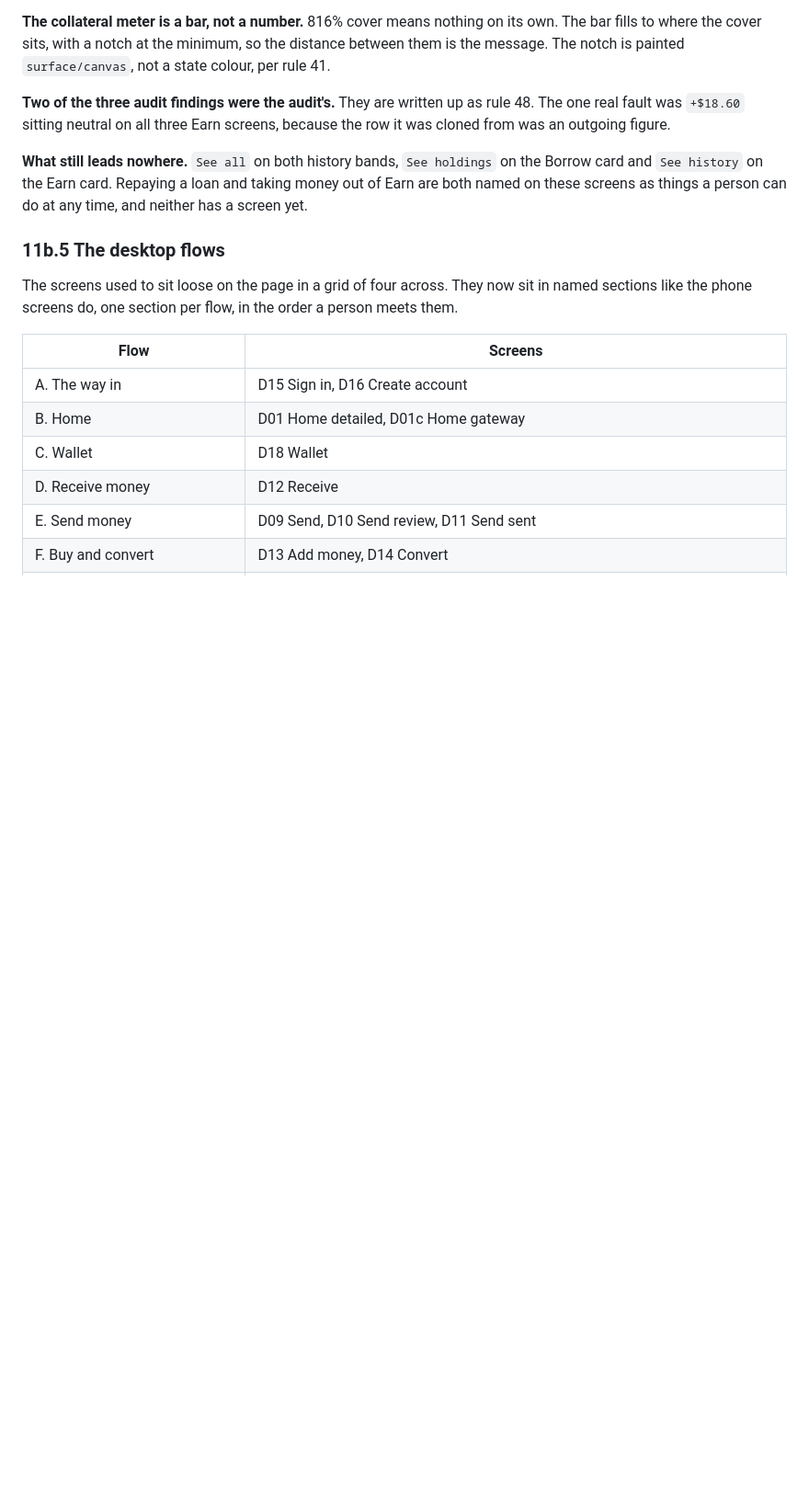
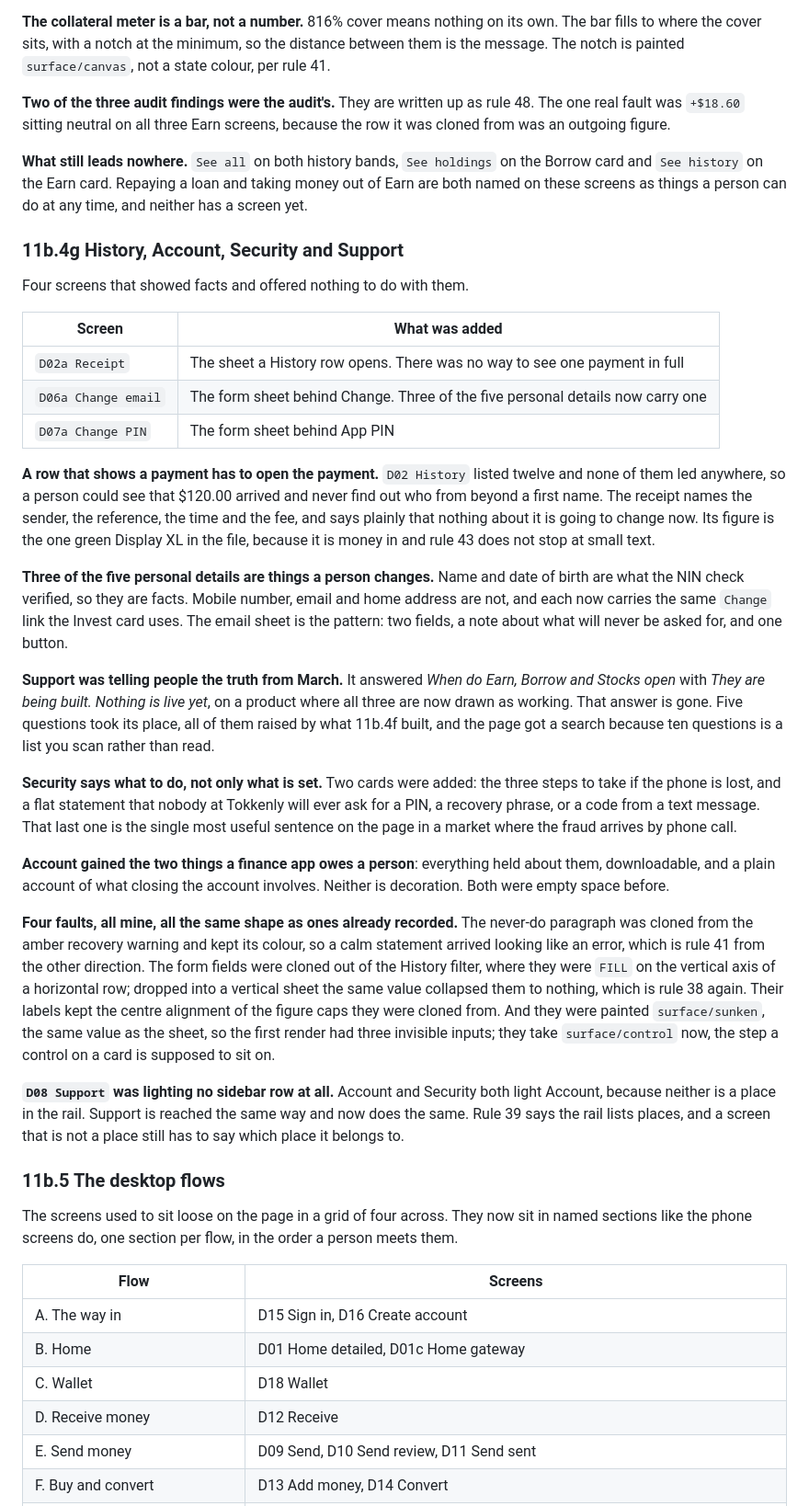
Before and after one commit to ibrahimweng/Tokkenly, a Markdown page: design.md, the part around one of its changes. Shown at 92% size. Drawn GitHub-style; blank space fills up the shorter version.

Commit message:
Give History, Account, Security and Support something to do
Four screens showed facts and offered nothing to do with them.

A History row now opens a receipt, so a person can see one payment in
full rather than a first name and an amount. Three of the five
personal details carry a Change link with a form sheet behind it. The
PIN row does the same.

Support was still answering "When do Earn, Borrow and Stocks open"
with "They are being built. Nothing is live yet", which stopped being
true when Grow was drawn. Five questions raised by the new products
replace it, and ten questions earned a search field.

Security now says what to do if the phone is lost, and states plainly
that nobody here will ask for a PIN, a recovery phrase, or a code from
a text message. Account gained a data download and a plain account of
what closing it involves.

Support was lighting no sidebar row. It sits under Account, the same
as Security.

Co-Authored-By: Claude Opus 5 <noreply@anthropic.com>
Claude-Session: https://claude.ai/code/session_01FHBxEYKfufTbeXAU3BenmQ

```diff
--- a/design.md
+++ b/design.md
@@ -2508,6 +2511,61 @@ the Borrow card and `See history` on the Earn card. Repaying a loan and taking
 money out of Earn are both named on these screens as things a person can do at
 any time, and neither has a screen yet.
 
+### 11b.4g History, Account, Security and Support
+
+Four screens that showed facts and offered nothing to do with them.
+
+| Screen | What was added |
+| --- | --- |
+| `D02a Receipt` | The sheet a History row opens. There was no way to see one payment in full |
+| `D06a Change email` | The form sheet behind Change. Three of the five personal details now carry one |
+| `D07a Change PIN` | The form sheet behind App PIN |
+
+**A row that shows a payment has to open the payment.** `D02 History` listed
+twelve and none of them led anywhere, so a person could see that $120.00 arrived
+and never find out who from beyond a first name. The receipt names the sender,
+the reference, the time and the fee, and says plainly that nothing about it is
+going to change now. Its figure is the one green Display XL in the file, because
+it is money in and rule 43 does not stop at small text.
+
+**Three of the five personal details are things a person changes.** Name and date
+of birth are what the NIN check verified, so they are facts. Mobile number, email
+and home address are not, and each now carries the same `Change` link the Invest
+card uses. The email sheet is the pattern: two fields, a note about what will
+never be asked for, and one button.
+
+**Support was telling people the truth from March.** It answered *When do Earn,
+Borrow and Stocks open* with *They are being built. Nothing is live yet*, on a
+product where all three are now drawn as working. That answer is gone. Five
+questions took its place, all of them raised by what 11b.4f built, and the page
+got a search because ten questions is a list you scan rather than read.
+
+**Security says what to do, not only what is set.** Two cards were added: the
+three steps to take if the phone is lost, and a flat statement that nobody at
+Tokkenly will ever ask for a PIN, a recovery phrase, or a code from a text
+message. That last one is the single most useful sentence on the page in a market
+where the fraud arrives by phone call.
+
+**Account gained the two things a finance app owes a person**: everything held
+about them, downloadable, and a plain account of what closing the account
+involves. Neither is decoration. Both were empty space before.
+
+**Four faults, all mine, all the same shape as ones already recorded.** The
+never-do paragraph was cloned from the amber recovery warning and kept its
+colour, so a calm statement arrived looking like an error, which is rule 41 from
+the other direction. The form fields were cloned out of the History filter, where
+they were `FILL` on the vertical axis of a horizontal row; dropped into a vertical
+sheet the same value collapsed them to nothing, which is rule 38 again. Their
+labels kept the centre alignment of the figure caps they were cloned from. And
+they were painted `surface/sunken`, the same value as the sheet, so the first
+render had three invisible inputs; they take `surface/control` now, the step a
+control on a card is supposed to sit on.
+
+**`D08 Support` was lighting no sidebar row at all.** Account and Security both
+light Account, because neither is a place in the rail. Support is reached the
+same way and now does the same. Rule 39 says the rail lists places, and a screen
+that is not a place still has to say which place it belongs to.
+
 ### 11b.5 The desktop flows
 
 The screens used to sit loose on the page in a grid of four across. They now sit
```
Also changed, not shown: other parts of design.md (+5 -2 lines).
